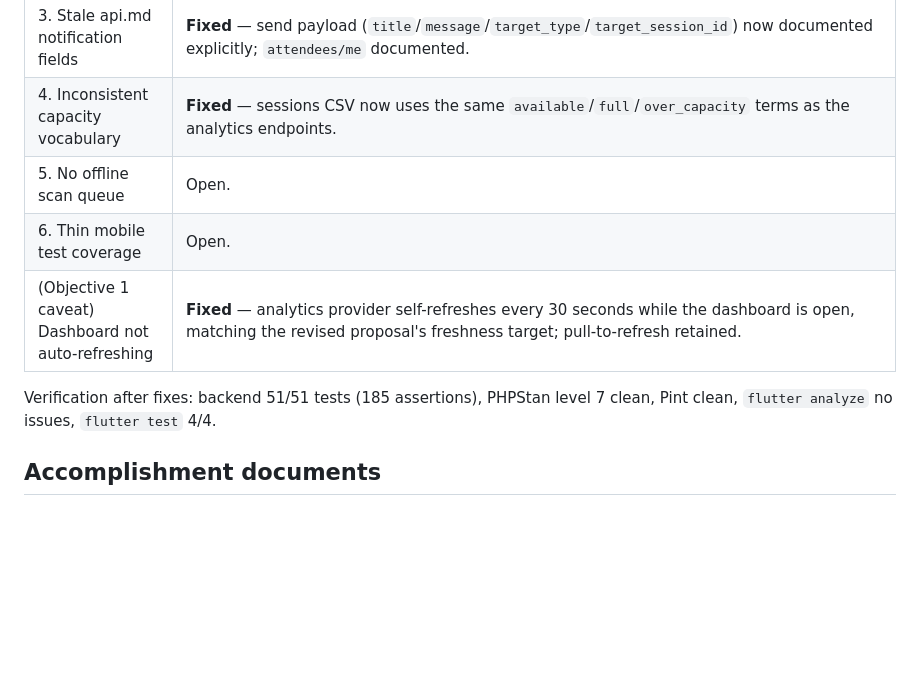
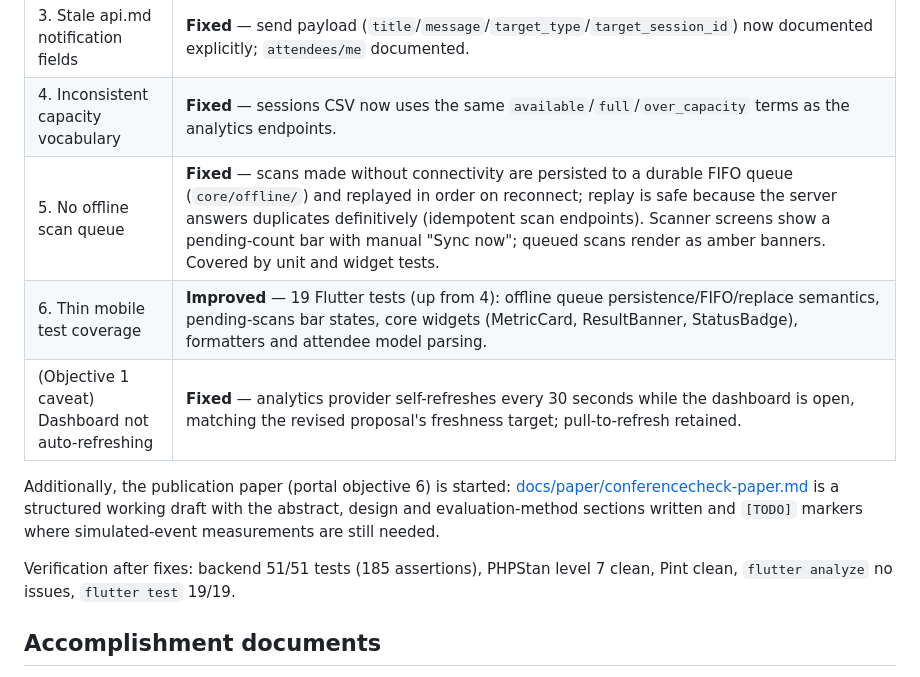
Before and after one commit to ndashi-chisanga6/ConferenceCheck-Mobile-Analytics-Meals-and-Notifications, a Markdown page: docs/STRICT-REVIEW.md, the part around the change. GitHub-like rendering; blank space fills up the shorter version.

```diff
--- a/docs/STRICT-REVIEW.md
+++ b/docs/STRICT-REVIEW.md
@@ -72,11 +72,13 @@ The prototype **satisfies the core of the portal listing and the proposal**: ana
 | 2. Attendee QR fabricated client-side | **Fixed** — new authenticated `GET /events/{event}/attendees/me` endpoint returns the caller's real attendee record; My QR screen now fetches it (loading/error/retry states). Two feature tests added. |
 | 3. Stale api.md notification fields | **Fixed** — send payload (`title`/`message`/`target_type`/`target_session_id`) now documented explicitly; `attendees/me` documented. |
 | 4. Inconsistent capacity vocabulary | **Fixed** — sessions CSV now uses the same `available`/`full`/`over_capacity` terms as the analytics endpoints. |
-| 5. No offline scan queue | Open. |
-| 6. Thin mobile test coverage | Open. |
+| 5. No offline scan queue | **Fixed** — scans made without connectivity are persisted to a durable FIFO queue (`core/offline/`) and replayed in order on reconnect; replay is safe because the server answers duplicates definitively (idempotent scan endpoints). Scanner screens show a pending-count bar with manual "Sync now"; queued scans render as amber banners. Covered by unit and widget tests. |
+| 6. Thin mobile test coverage | **Improved** — 19 Flutter tests (up from 4): offline queue persistence/FIFO/replace semantics, pending-scans bar states, core widgets (MetricCard, ResultBanner, StatusBadge), formatters and attendee model parsing. |
 | (Objective 1 caveat) Dashboard not auto-refreshing | **Fixed** — analytics provider self-refreshes every 30 seconds while the dashboard is open, matching the revised proposal's freshness target; pull-to-refresh retained. |
 
-Verification after fixes: backend 51/51 tests (185 assertions), PHPStan level 7 clean, Pint clean, `flutter analyze` no issues, `flutter test` 4/4.
+Additionally, the publication paper (portal objective 6) is started: [docs/paper/conferencecheck-paper.md](paper/conferencecheck-paper.md) is a structured working draft with the abstract, design and evaluation-method sections written and `[TODO]` markers where simulated-event measurements are still needed.
+
+Verification after fixes: backend 51/51 tests (185 assertions), PHPStan level 7 clean, Pint clean, `flutter analyze` no issues, `flutter test` 19/19.
 
 ## Accomplishment documents
 
```
Also changed, not shown: docs/paper/conferencecheck-paper.md (added, +135 -0 lines).
